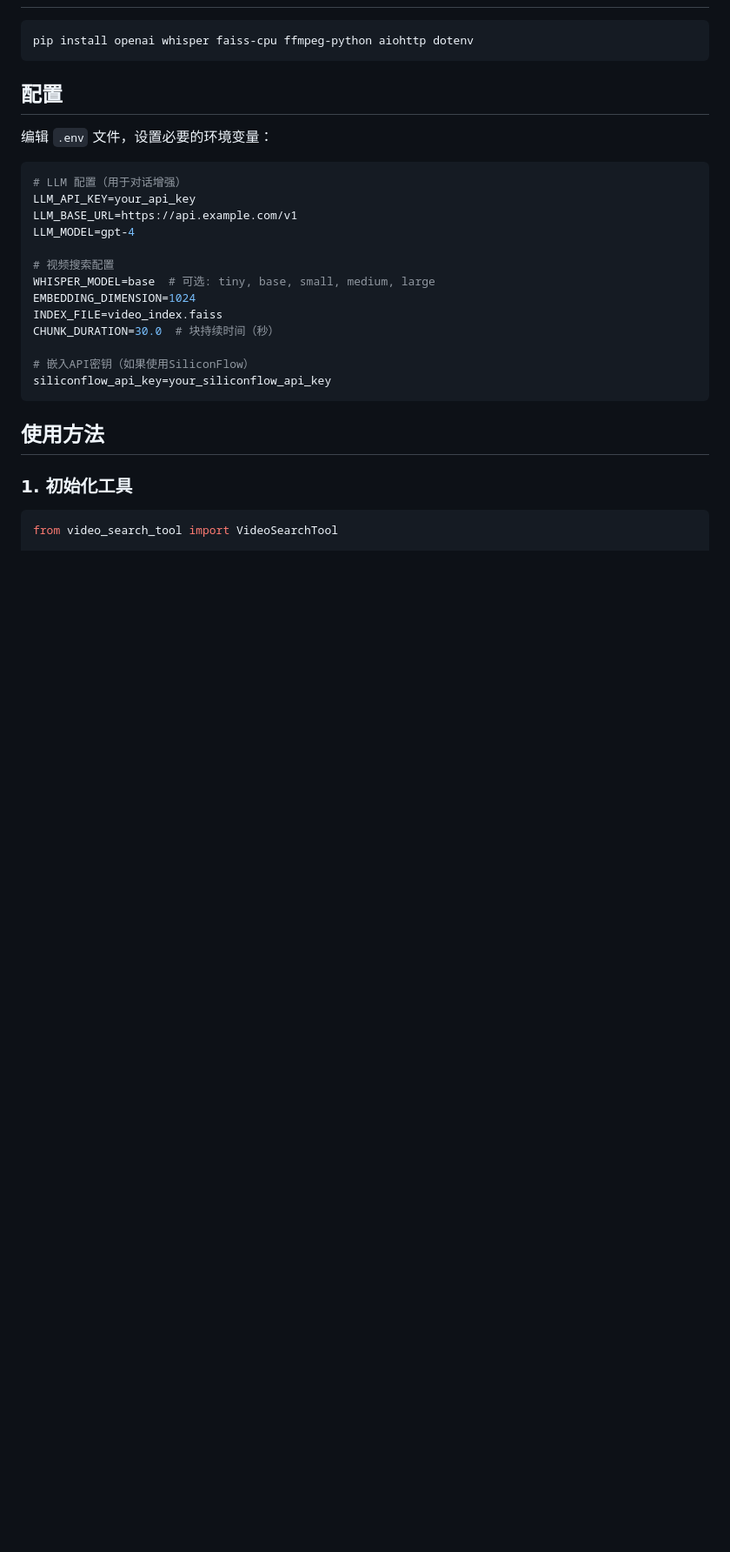
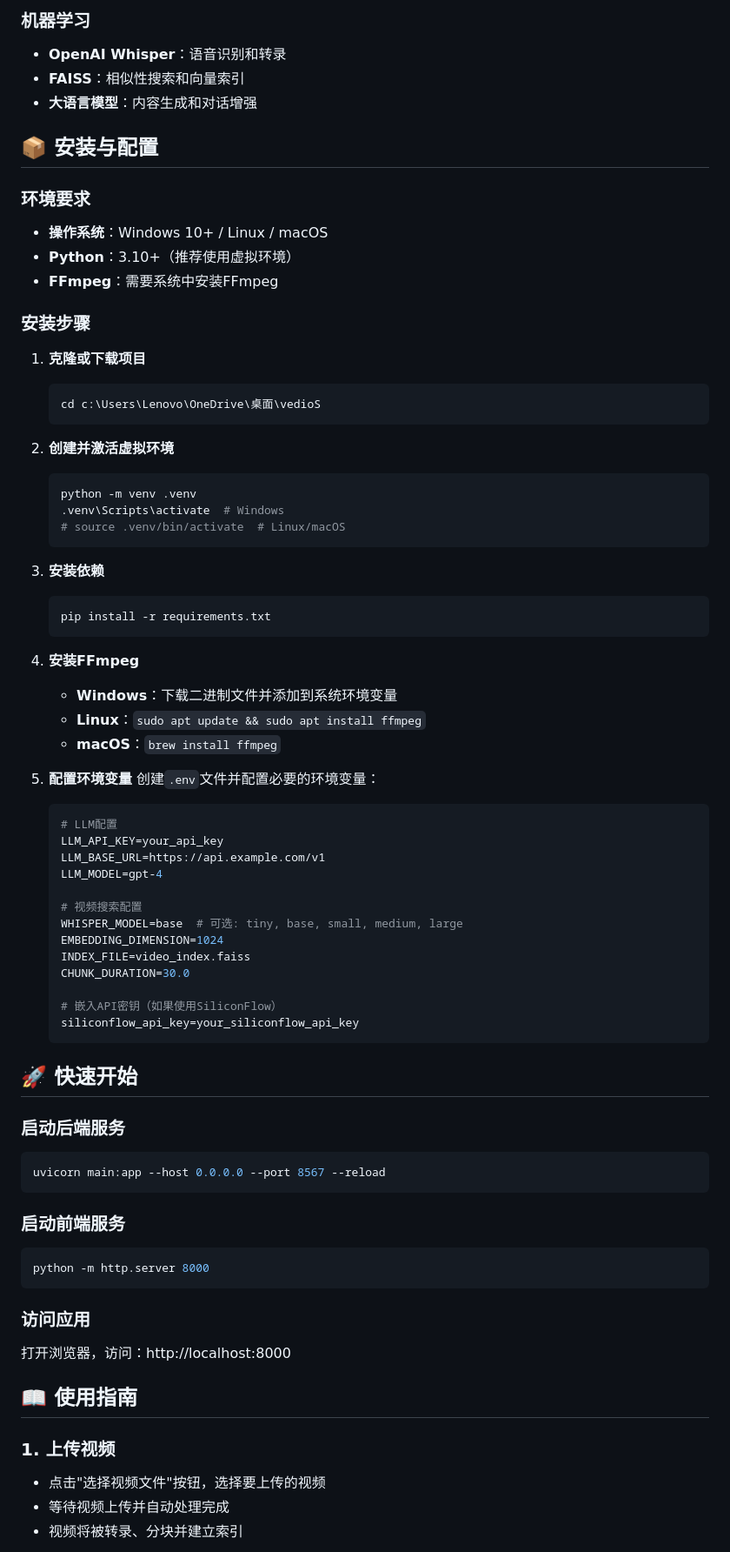
Before and after one commit to siri666942/videoS, a Markdown page: README.md, the part around one of its changes. Shown at 87% size. Rendered like a GitHub page; blank space fills up the shorter version.

````diff
--- a/README.md
+++ b/README.md
@@ -15,31 +56,76 @@
+### 机器学习
+- **OpenAI Whisper**：语音识别和转录
+- **FAISS**：相似性搜索和向量索引
+- **大语言模型**：内容生成和对话增强
+
+## 📦 安装与配置
+
+### 环境要求
+- **操作系统**：Windows 10+ / Linux / macOS
+- **Python**：3.10+（推荐使用虚拟环境）
+- **FFmpeg**：需要系统中安装FFmpeg
+
+### 安装步骤
+
+1. **克隆或下载项目**
+   ```bash
+   cd c:\Users\Lenovo\OneDrive\桌面\vedioS
+   ```
+
+2. **创建并激活虚拟环境**
+   ```bash
+   python -m venv .venv
+   .venv\Scripts\activate  # Windows
+   # source .venv/bin/activate  # Linux/macOS
+   ```
+
+3. **安装依赖**
+   ```bash
+   pip install -r requirements.txt
+   ```
+
+4. **安装FFmpeg**
+   - **Windows**：下载二进制文件并添加到系统环境变量
+   - **Linux**：`sudo apt update && sudo apt install ffmpeg`
+   - **macOS**：`brew install ffmpeg`
+
+5. **配置环境变量**
+   创建`.env`文件并配置必要的环境变量：
+   ```env
+   # LLM配置
+   LLM_API_KEY=your_api_key
+   LLM_BASE_URL=https://api.example.com/v1
+   LLM_MODEL=gpt-4
+
+   # 视频搜索配置
+   WHISPER_MODEL=base  # 可选: tiny, base, small, medium, large
+   EMBEDDING_DIMENSION=1024
+   INDEX_FILE=video_index.faiss
+   CHUNK_DURATION=30.0
+
+   # 嵌入API密钥（如果使用SiliconFlow）
+   siliconflow_api_key=your_siliconflow_api_key
+   ```
+
+## 🚀 快速开始
+
+### 启动后端服务
 ```bash
-pip install openai whisper faiss-cpu ffmpeg-python aiohttp dotenv
+uvicorn main:app --host 0.0.0.0 --port 8567 --reload
 ```
 
-## 配置
-
-编辑 `.env` 文件，设置必要的环境变量：
-
-```env
-# LLM 配置（用于对话增强）
-LLM_API_KEY=your_api_key
-LLM_BASE_URL=https://api.example.com/v1
-LLM_MODEL=gpt-4
-
-# 视频搜索配置
-WHISPER_MODEL=base  # 可选: tiny, base, small, medium, large
-EMBEDDING_DIMENSION=1024
-INDEX_FILE=video_index.faiss
-CHUNK_DURATION=30.0  # 块持续时间（秒）
-
-# 嵌入API密钥（如果使用SiliconFlow）
-siliconflow_api_key=your_siliconflow_api_key
+### 启动前端服务
+```bash
+python -m http.server 8000
 ```
 
-## 使用方法
+### 访问应用
+打开浏览器，访问：http://localhost:8000
 
-### 1. 初始化工具
+## 📖 使用指南
 
-```python
-from video_search_tool import VideoSearchTool
+### 1. 上传视频
+- 点击"选择视频文件"按钮，选择要上传的视频
+- 等待视频上传并自动处理完成
+- 视频将被转录、分块并建立索引
 
````
Also changed, not shown: other parts of README.md (+166 -64 lines).
